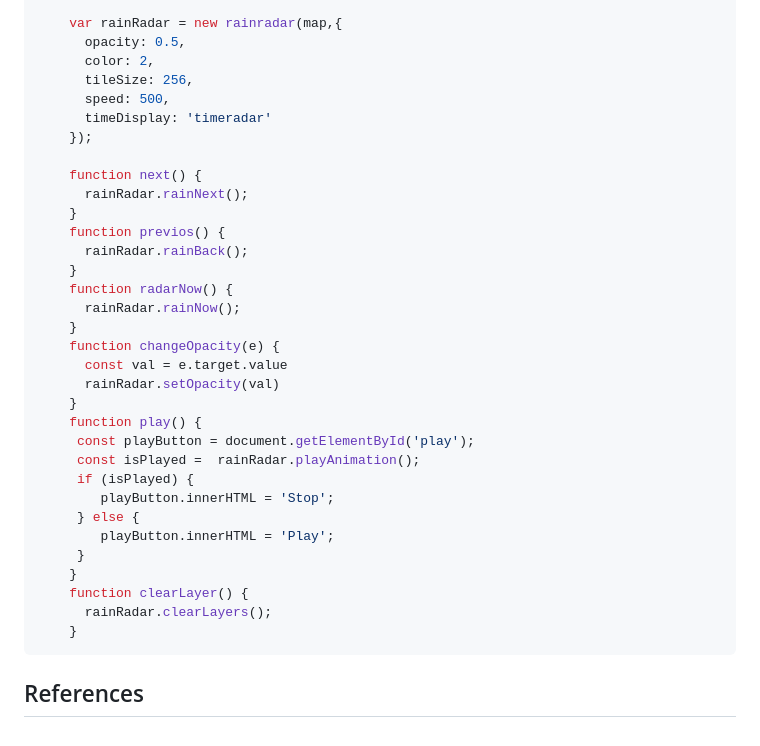
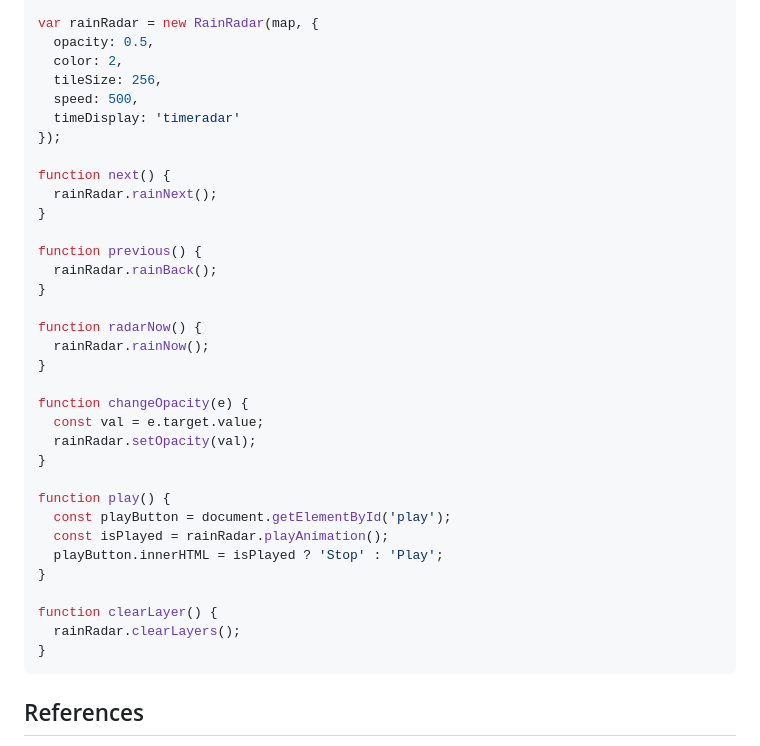
Before and after one commit to MetamediaTechnology/rainviewer-longdomap, a Markdown page: README.md, the part around the change printed below. GitHub-like rendering.

````diff
--- a/README.md
+++ b/README.md
@@ -78,37 +82,38 @@ reload()         // Hot reload weather radar
 
-    var rainRadar = new rainradar(map,{
-      opacity: 0.5,
-      color: 2,
-      tileSize: 256,
-      speed: 500,
-      timeDisplay: 'timeradar'
-    });
+var rainRadar = new RainRadar(map, {
+  opacity: 0.5,
+  color: 2,
+  tileSize: 256,
+  speed: 500,
+  timeDisplay: 'timeradar'
+});
 
-    function next() {
-      rainRadar.rainNext();
-    }
-    function previos() {
-      rainRadar.rainBack();
-    }
-    function radarNow() {
-      rainRadar.rainNow();
-    }
-    function changeOpacity(e) {
-      const val = e.target.value
-      rainRadar.setOpacity(val)
-    }
-    function play() {
-     const playButton = document.getElementById('play');
-     const isPlayed =  rainRadar.playAnimation();
-     if (isPlayed) {
-        playButton.innerHTML = 'Stop';
-     } else {
-        playButton.innerHTML = 'Play';
-     }
-    }
-    function clearLayer() {
-      rainRadar.clearLayers();
-    }
+function next() {
+  rainRadar.rainNext();
+}
+
+function previous() {
+  rainRadar.rainBack();
+}
+
+function radarNow() {
+  rainRadar.rainNow();
+}
+
+function changeOpacity(e) {
+  const val = e.target.value;
+  rainRadar.setOpacity(val);
+}
+
+function play() {
+  const playButton = document.getElementById('play');
+  const isPlayed = rainRadar.playAnimation();
+  playButton.innerHTML = isPlayed ? 'Stop' : 'Play';
+}
+
+function clearLayer() {
+  rainRadar.clearLayers();
+}
 ```
 
 ## References
````
Also changed, not shown: other parts of README.md (+37 -33 lines).
